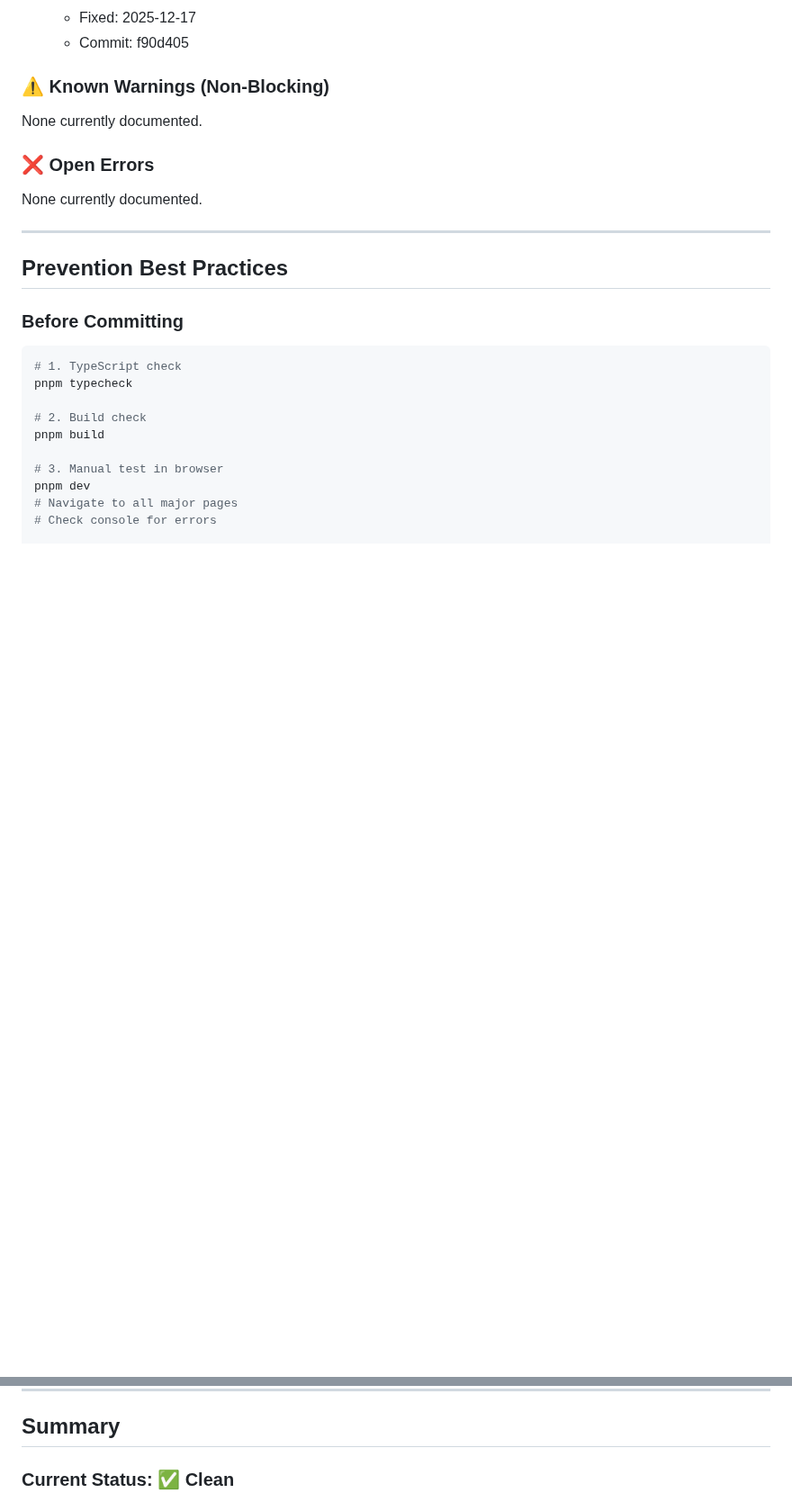
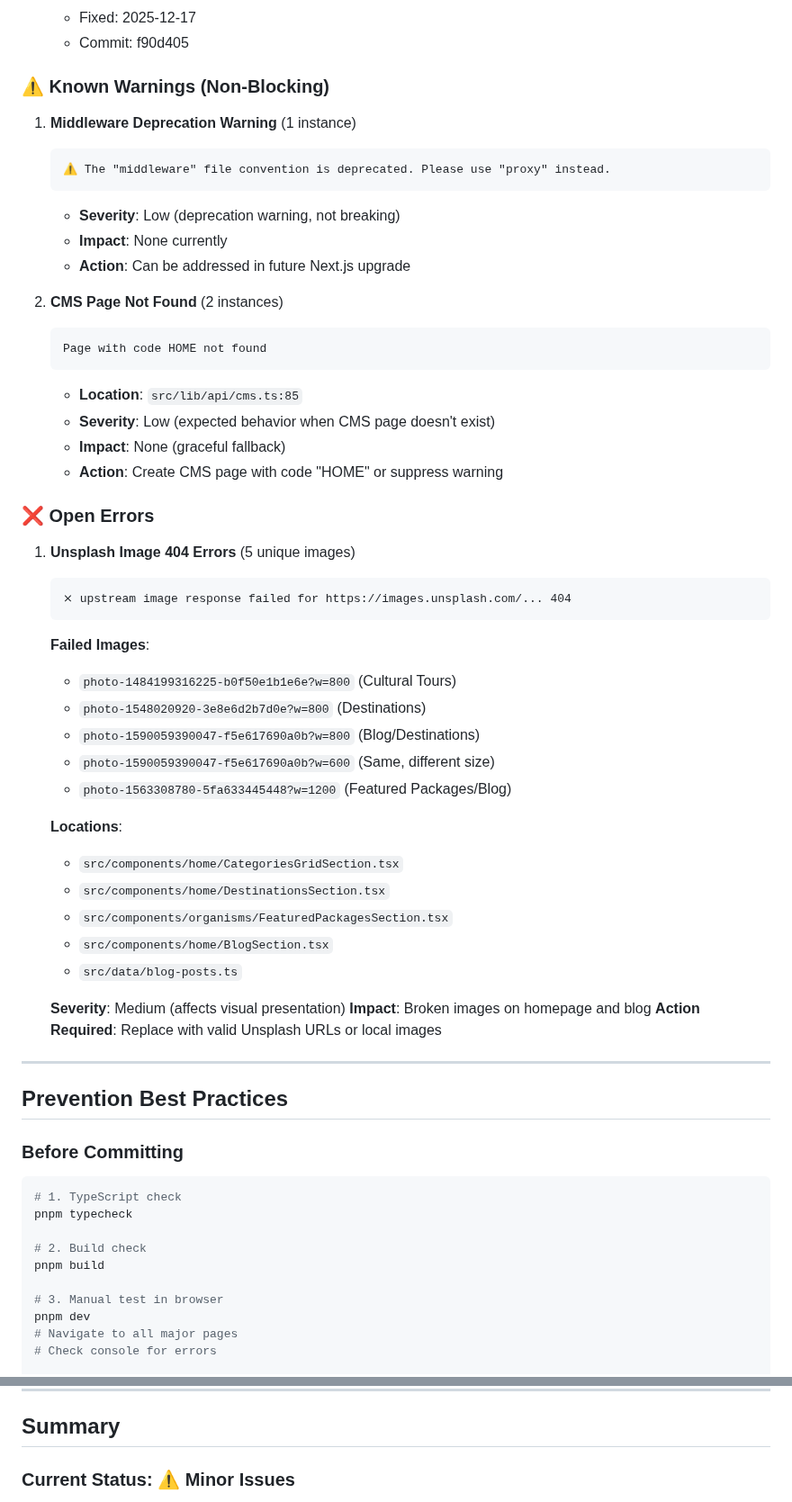
Before and after one commit to dhouhaferjani-lgtm/djerba-fun, a Markdown page: docs/runtime-error-checklist.md, 2 parts joined by grey strips. Shown at 90% size. GitHub-like rendering; blank space fills up the shorter version.

````diff
--- a/docs/runtime-error-checklist.md
+++ b/docs/runtime-error-checklist.md
@@ -324,11 +324,51 @@ test('homepage has no console errors', async ({ page }) => {
 
 ### ⚠️ Known Warnings (Non-Blocking)
 
-None currently documented.
+1. **Middleware Deprecation Warning** (1 instance)
+
+   ```
+   ⚠ The "middleware" file convention is deprecated. Please use "proxy" instead.
+   ```
+
+   - **Severity**: Low (deprecation warning, not breaking)
+   - **Impact**: None currently
+   - **Action**: Can be addressed in future Next.js upgrade
+
+2. **CMS Page Not Found** (2 instances)
+   ```
+   Page with code HOME not found
+   ```
+
+   - **Location**: `src/lib/api/cms.ts:85`
+   - **Severity**: Low (expected behavior when CMS page doesn't exist)
+   - **Impact**: None (graceful fallback)
+   - **Action**: Create CMS page with code "HOME" or suppress warning
 
 ### ❌ Open Errors
 
-None currently documented.
+1. **Unsplash Image 404 Errors** (5 unique images)
+
+   ```
+   ⨯ upstream image response failed for https://images.unsplash.com/... 404
+   ```
+
+   **Failed Images**:
+   - `photo-1484199316225-b0f50e1b1e6e?w=800` (Cultural Tours)
+   - `photo-1548020920-3e8e6d2b7d0e?w=800` (Destinations)
+   - `photo-1590059390047-f5e617690a0b?w=800` (Blog/Destinations)
+   - `photo-1590059390047-f5e617690a0b?w=600` (Same, different size)
+   - `photo-1563308780-5fa633445448?w=1200` (Featured Packages/Blog)
+
+   **Locations**:
+   - `src/components/home/CategoriesGridSection.tsx`
+   - `src/components/home/DestinationsSection.tsx`
+   - `src/components/organisms/FeaturedPackagesSection.tsx`
+   - `src/components/home/BlogSection.tsx`
+   - `src/data/blog-posts.ts`
+
+   **Severity**: Medium (affects visual presentation)
+   **Impact**: Broken images on homepage and blog
+   **Action Required**: Replace with valid Unsplash URLs or local images
 
 ---
 
@@ -446,5 +486,5 @@ Before marking "Zero Errors":
 
 ## Summary
 
-### Current Status: ✅ Clean
+### Current Status: ⚠️ Minor Issues
 
````
Also changed, not shown: other parts of docs/runtime-error-checklist.md (+36 -13 lines).
